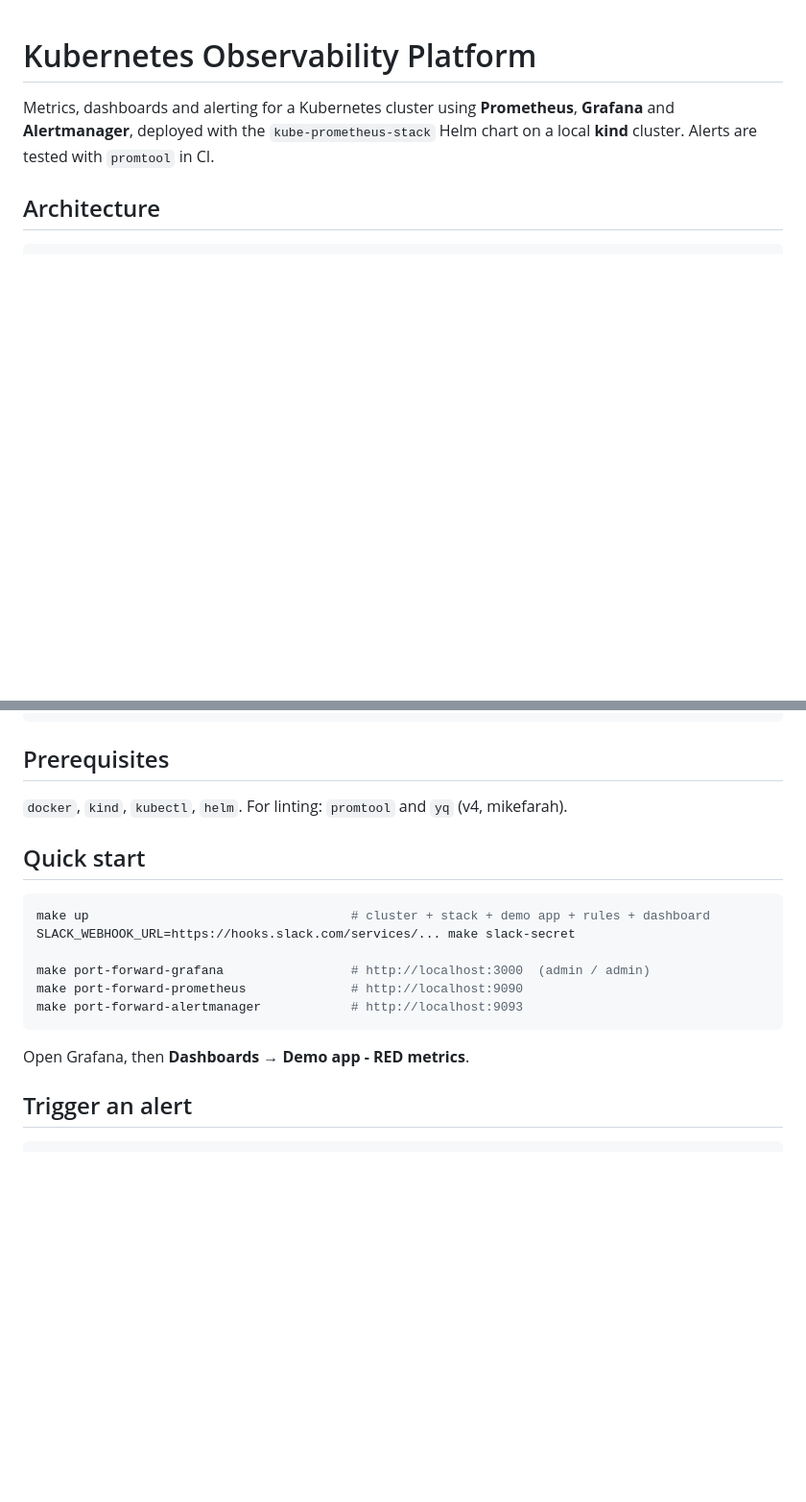
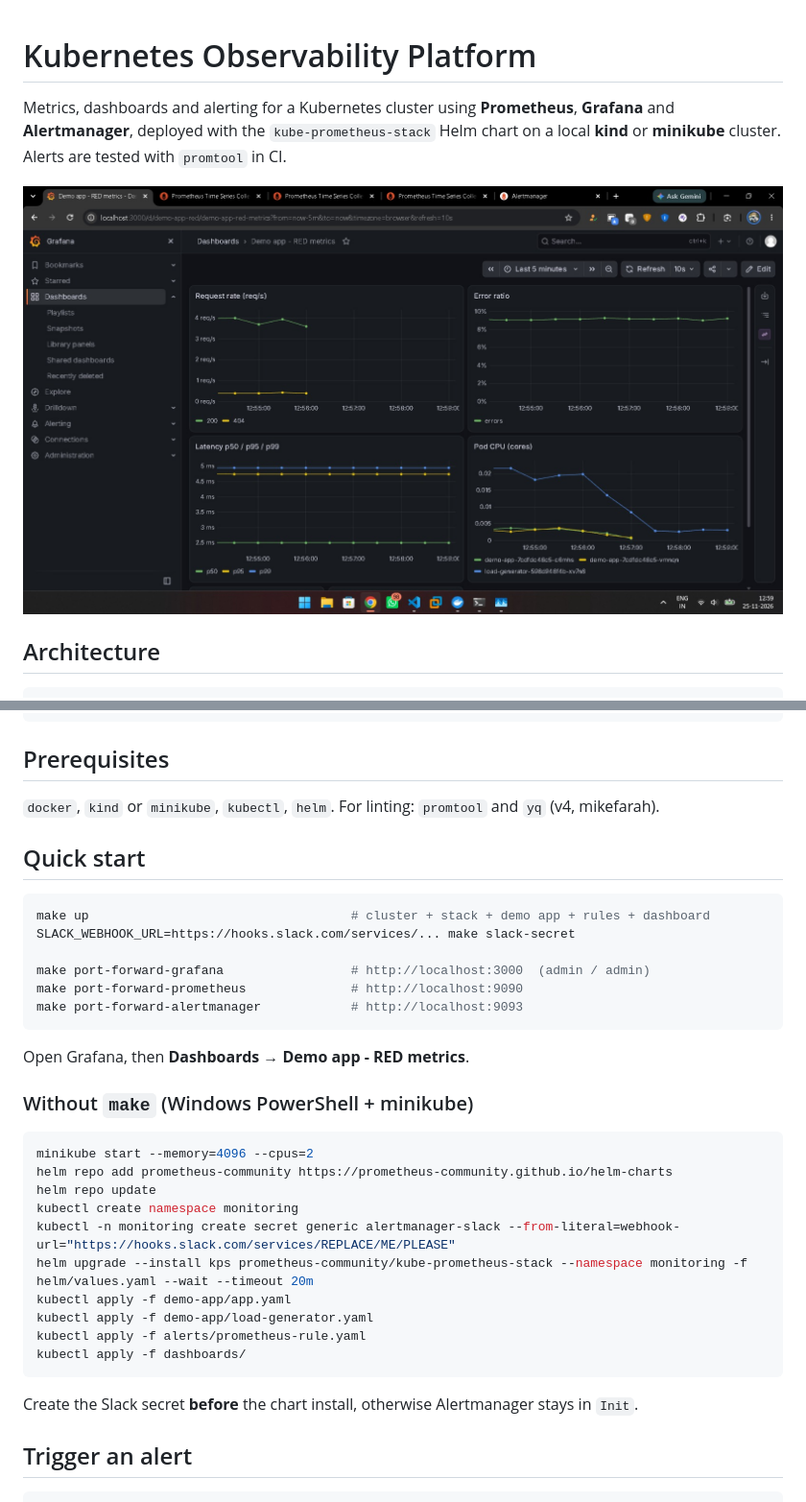
Before and after one commit to nikhil-flux/k8s-observability, a Markdown page: README.md, 2 parts joined by grey strips. Shown at 96% size. Rendered like a GitHub page; pictures changed too: docs/grafana-dashboard.jpg (added); blank space fills up the shorter version.

````diff
--- a/README.md
+++ b/README.md
@@ -1,6 +1,8 @@
 # Kubernetes Observability Platform
 
-Metrics, dashboards and alerting for a Kubernetes cluster using **Prometheus**, **Grafana** and **Alertmanager**, deployed with the `kube-prometheus-stack` Helm chart on a local **kind** cluster. Alerts are tested with `promtool` in CI.
+Metrics, dashboards and alerting for a Kubernetes cluster using **Prometheus**, **Grafana** and **Alertmanager**, deployed with the `kube-prometheus-stack` Helm chart on a local **kind** or **minikube** cluster. Alerts are tested with `promtool` in CI.
+
+![Grafana dashboard](docs/grafana-dashboard.jpg)
 
 ## Architecture
 
@@ -36,7 +38,7 @@ Makefile                    one-command workflows
 
 ## Prerequisites
 
-`docker`, `kind`, `kubectl`, `helm`. For linting: `promtool` and `yq` (v4, mikefarah).
+`docker`, `kind` or `minikube`, `kubectl`, `helm`. For linting: `promtool` and `yq` (v4, mikefarah).
 
 ## Quick start
 
@@ -51,6 +53,23 @@ make port-forward-alertmanager            # http://localhost:9093
 
 Open Grafana, then **Dashboards → Demo app - RED metrics**.
 
+### Without `make` (Windows PowerShell + minikube)
+
+```powershell
+minikube start --memory=4096 --cpus=2
+helm repo add prometheus-community https://prometheus-community.github.io/helm-charts
+helm repo update
+kubectl create namespace monitoring
+kubectl -n monitoring create secret generic alertmanager-slack --from-literal=webhook-url="https://hooks.slack.com/services/REPLACE/ME/PLEASE"
+helm upgrade --install kps prometheus-community/kube-prometheus-stack --namespace monitoring -f helm/values.yaml --wait --timeout 20m
+kubectl apply -f demo-app/app.yaml
+kubectl apply -f demo-app/load-generator.yaml
+kubectl apply -f alerts/prometheus-rule.yaml
+kubectl apply -f dashboards/
+```
+
+Create the Slack secret **before** the chart install, otherwise Alertmanager stays in `Init`.
+
 ## Trigger an alert
 
 ```bash
````
Also changed, not shown: other parts of README.md (+31 -1 lines), docs/alertmanager.jpg (added), docs/outage-and-recovery.jpg (added), docs/prometheus-targets.jpg (added).
